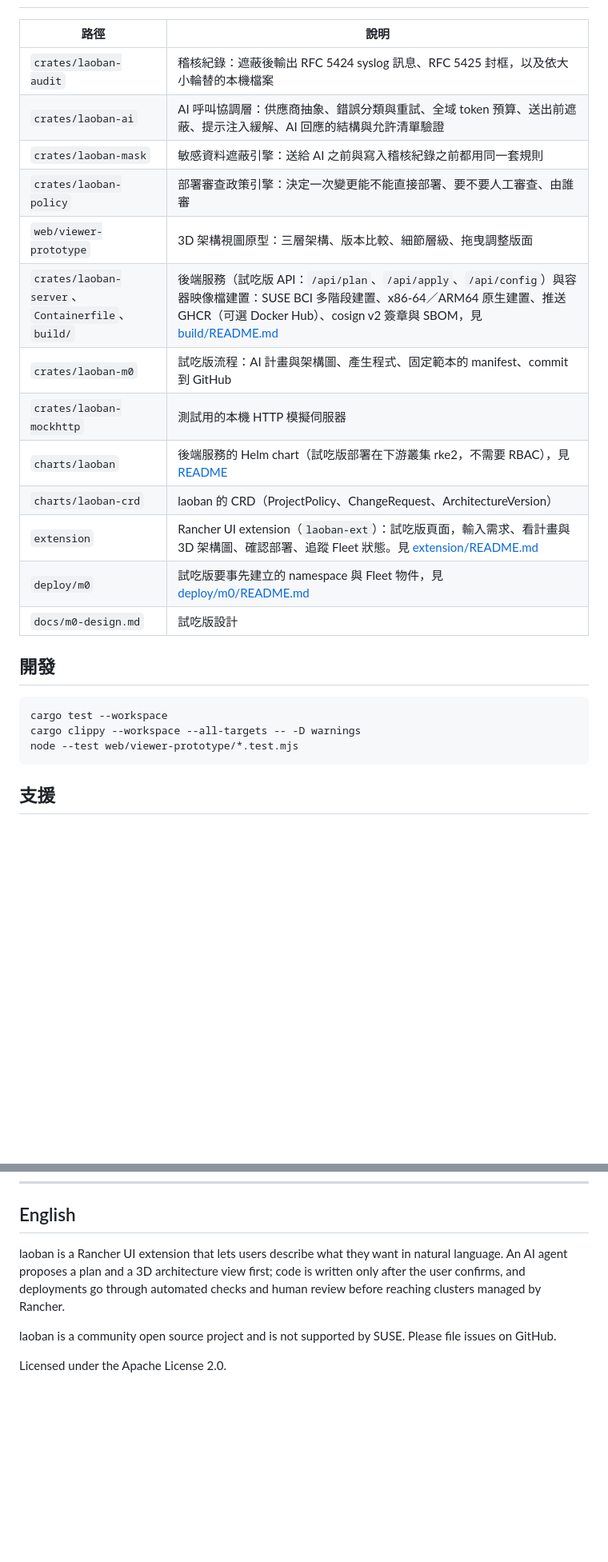
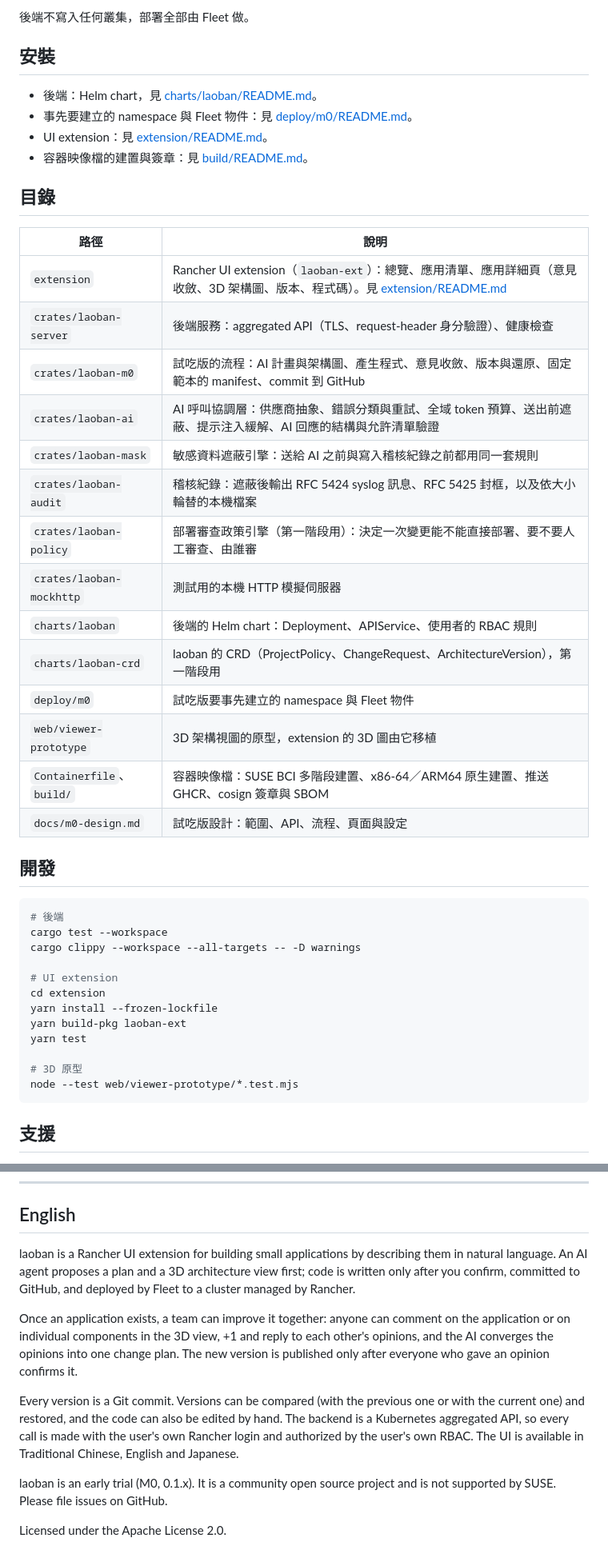
Before and after one commit to yansheng133/laoban, a Markdown page: README.md, 2 parts joined by grey strips. Shown at 80% size. Rendered like a GitHub page; blank space fills up the shorter version.

````diff
--- a/README.md
+++ b/README.md
@@ -12,25 +60,45 @@ laoban（老闆）是一個 Rancher UI extension：使用者用自然語言描
+後端不寫入任何叢集，部署全部由 Fleet 做。
+
+## 安裝
+
+- 後端：Helm chart，見 [charts/laoban/README.md](charts/laoban/README.md)。
+- 事先要建立的 namespace 與 Fleet 物件：見 [deploy/m0/README.md](deploy/m0/README.md)。
+- UI extension：見 [extension/README.md](extension/README.md)。
+- 容器映像檔的建置與簽章：見 [build/README.md](build/README.md)。
+
+## 目錄
 
 | 路徑 | 說明 |
 |---|---|
-| `crates/laoban-audit` | 稽核紀錄：遮蔽後輸出 RFC 5424 syslog 訊息、RFC 5425 封框，以及依大小輪替的本機檔案 |
+| `extension` | Rancher UI extension（`laoban-ext`）：總覽、應用清單、應用詳細頁（意見收斂、3D 架構圖、版本、程式碼）。見 [extension/README.md](extension/README.md) |
+| `crates/laoban-server` | 後端服務：aggregated API（TLS、request-header 身分驗證）、健康檢查 |
+| `crates/laoban-m0` | 試吃版的流程：AI 計畫與架構圖、產生程式、意見收斂、版本與還原、固定範本的 manifest、commit 到 GitHub |
 | `crates/laoban-ai` | AI 呼叫協調層：供應商抽象、錯誤分類與重試、全域 token 預算、送出前遮蔽、提示注入緩解、AI 回應的結構與允許清單驗證 |
 | `crates/laoban-mask` | 敏感資料遮蔽引擎：送給 AI 之前與寫入稽核紀錄之前都用同一套規則 |
-| `crates/laoban-policy` | 部署審查政策引擎：決定一次變更能不能直接部署、要不要人工審查、由誰審 |
-| `web/viewer-prototype` | 3D 架構視圖原型：三層架構、版本比較、細節層級、拖曳調整版面 |
-| `crates/laoban-server`、`Containerfile`、`build/` | 後端服務（試吃版 API：`/api/plan`、`/api/apply`、`/api/config`）與容器映像檔建置：SUSE BCI 多階段建置、x86-64／ARM64 原生建置、推送 GHCR（可選 Docker Hub）、cosign v2 簽章與 SBOM，見 [build/README.md](build/README.md) |
-| `crates/laoban-m0` | 試吃版流程：AI 計畫與架構圖、產生程式、固定範本的 manifest、commit 到 GitHub |
+| `crates/laoban-audit` | 稽核紀錄：遮蔽後輸出 RFC 5424 syslog 訊息、RFC 5425 封框，以及依大小輪替的本機檔案 |
+| `crates/laoban-policy` | 部署審查政策引擎（第一階段用）：決定一次變更能不能直接部署、要不要人工審查、由誰審 |
 | `crates/laoban-mockhttp` | 測試用的本機 HTTP 模擬伺服器 |
-| `charts/laoban` | 後端服務的 Helm chart（試吃版部署在下游叢集 rke2，不需要 RBAC），見 [README](charts/laoban/README.md) |
-| `charts/laoban-crd` | laoban 的 CRD（ProjectPolicy、ChangeRequest、ArchitectureVersion） |
-| `extension` | Rancher UI extension（`laoban-ext`）：試吃版頁面，輸入需求、看計畫與 3D 架構圖、確認部署、追蹤 Fleet 狀態。見 [extension/README.md](extension/README.md) |
-| `deploy/m0` | 試吃版要事先建立的 namespace 與 Fleet 物件，見 [deploy/m0/README.md](deploy/m0/README.md) |
-| `docs/m0-design.md` | 試吃版設計 |
+| `charts/laoban` | 後端的 Helm chart：Deployment、APIService、使用者的 RBAC 規則 |
+| `charts/laoban-crd` | laoban 的 CRD（ProjectPolicy、ChangeRequest、ArchitectureVersion），第一階段用 |
+| `deploy/m0` | 試吃版要事先建立的 namespace 與 Fleet 物件 |
+| `web/viewer-prototype` | 3D 架構視圖的原型，extension 的 3D 圖由它移植 |
+| `Containerfile`、`build/` | 容器映像檔：SUSE BCI 多階段建置、x86-64／ARM64 原生建置、推送 GHCR、cosign 簽章與 SBOM |
+| `docs/m0-design.md` | 試吃版設計：範圍、API、流程、頁面與設定 |
 
 ## 開發
 
 ```bash
+# 後端
 cargo test --workspace
 cargo clippy --workspace --all-targets -- -D warnings
+
+# UI extension
+cd extension
+yarn install --frozen-lockfile
+yarn build-pkg laoban-ext
+yarn test
+
+# 3D 原型
 node --test web/viewer-prototype/*.test.mjs
 ```
 
@@ -46,8 +114,12 @@ Apache License 2.0，見 [LICENSE](LICENSE)。
 
 ## English
 
-laoban is a Rancher UI extension that lets users describe what they want in natural language. An AI agent proposes a plan and a 3D architecture view first; code is written only after the user confirms, and deployments go through automated checks and human review before reaching clusters managed by Rancher.
+laoban is a Rancher UI extension for building small applications by describing them in natural language. An AI agent proposes a plan and a 3D architecture view first; code is written only after you confirm, committed to GitHub, and deployed by Fleet to a cluster managed by Rancher.
 
-laoban is a community open source project and is not supported by SUSE. Please file issues on GitHub.
+Once an application exists, a team can improve it together: anyone can comment on the application or on individual components in the 3D view, +1 and reply to each other's opinions, and the AI converges the opinions into one change plan. The new version is published only after everyone who gave an opinion confirms it.
+
+Every version is a Git commit. Versions can be compared (with the previous one or with the current one) and restored, and the code can also be edited by hand. The backend is a Kubernetes aggregated API, so every call is made with the user's own Rancher login and authorized by the user's own RBAC. The UI is available in Traditional Chinese, English and Japanese.
+
+laoban is an early trial (M0, 0.1.x). It is a community open source project and is not supported by SUSE. Please file issues on GitHub.
 
 Licensed under the Apache License 2.0.
````
Also changed, not shown: other parts of README.md (+51 -3 lines).
